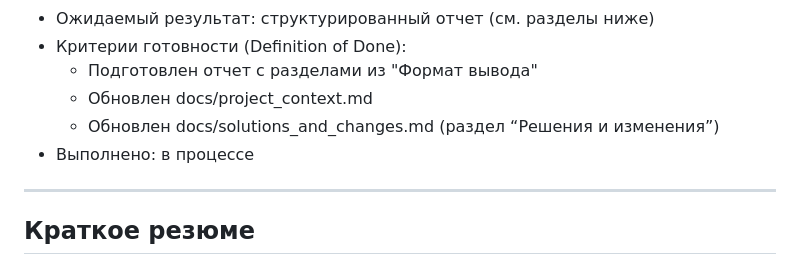
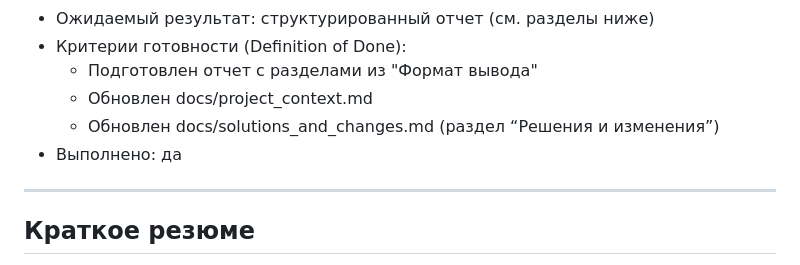
Before and after one commit to clover-soft/senatralix_app, a Markdown page: docs/steps/step-1-research.md, the part around the change. Rendered like a GitHub page.

Commit message:
feat: Шаг 1 — исследование проекта (завершение шага)

```diff
--- a/docs/steps/step-1-research.md
+++ b/docs/steps/step-1-research.md
@@ -7,7 +7,7 @@
   * Подготовлен отчет с разделами из "Формат вывода"
   * Обновлен docs/project_context.md
   * Обновлен docs/solutions_and_changes.md (раздел “Решения и изменения”)
-- Выполнено: в процессе
+- Выполнено: да
 
 ---
 
```
